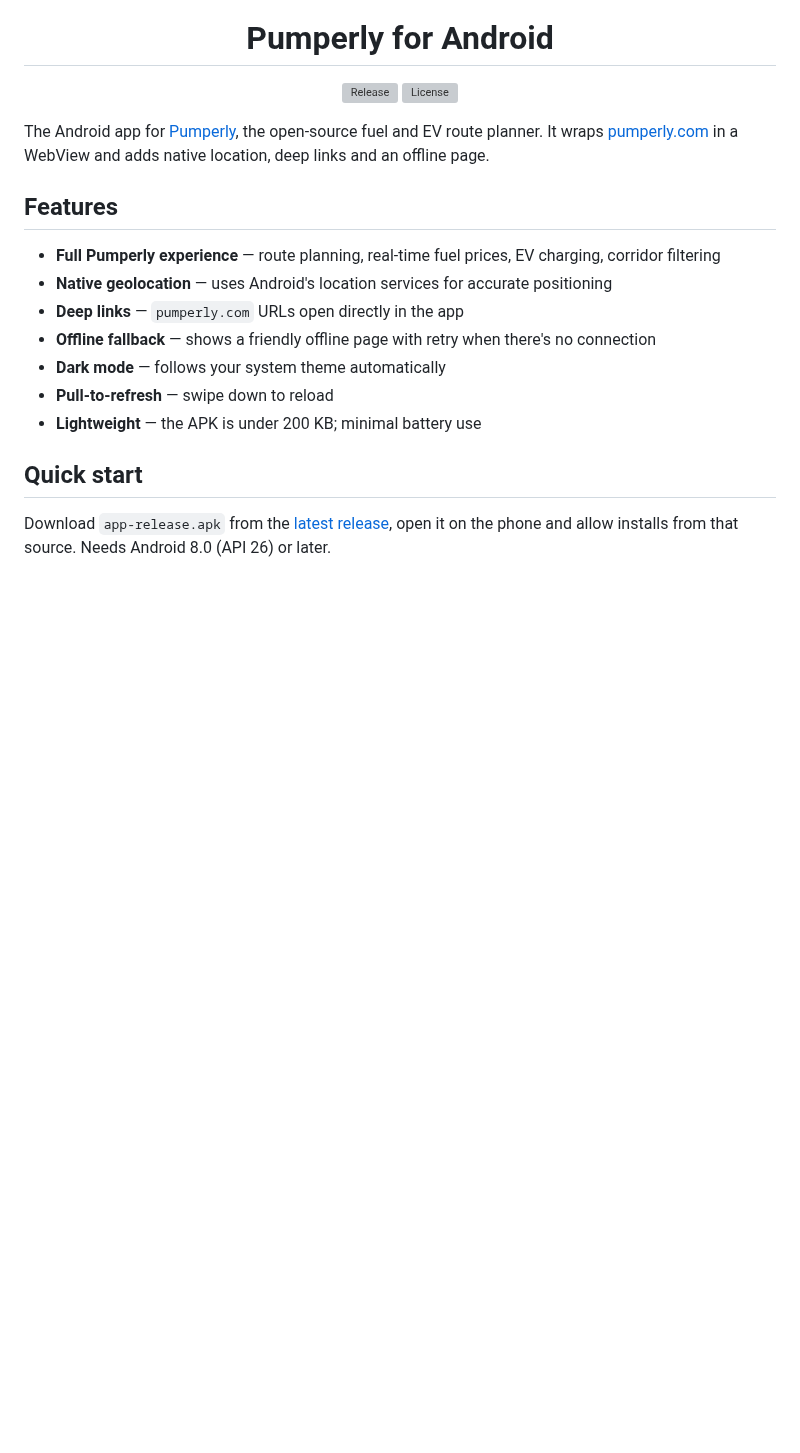
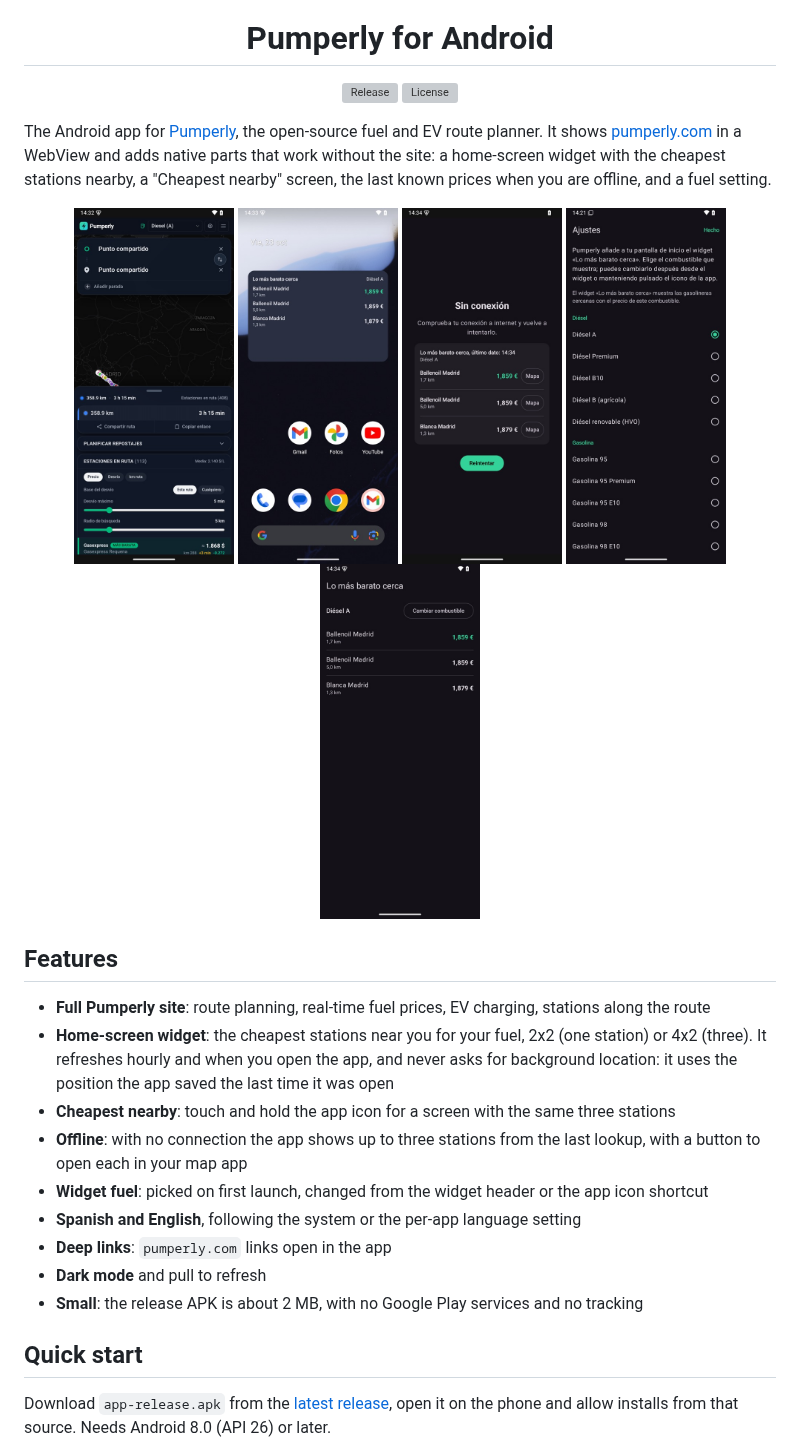
Before and after one commit to GeiserX/Pumperly-android, a Markdown page: README.md, the part around the change. Drawn GitHub-style; pictures changed too: docs/images/screenshots/01-web-shell-route.jpg (added), docs/images/screenshots/02-widget-home.jpg (added), docs/images/screenshots/03-offline-cached-list.jpg (added); blank space fills up the shorter version; grey boxes are pictures that could not be loaded.

Commit message:
feat(app): let people add the widget and reach the offline list, fuel picker and cheapest-nearby screen (#48)

```diff
--- a/README.md
+++ b/README.md
@@ -9,17 +9,27 @@
   <a href="LICENSE"><img src="https://img.shields.io/github/license/GeiserX/Pumperly-android?style=flat-square" alt="License"></a>
 </p>
 
-The Android app for [Pumperly](https://github.com/GeiserX/Pumperly), the open-source fuel and EV route planner. It wraps [pumperly.com](https://pumperly.com) in a WebView and adds native location, deep links and an offline page.
+The Android app for [Pumperly](https://github.com/GeiserX/Pumperly), the open-source fuel and EV route planner. It shows [pumperly.com](https://pumperly.com) in a WebView and adds native parts that work without the site: a home-screen widget with the cheapest stations nearby, a "Cheapest nearby" screen, the last known prices when you are offline, and a fuel setting.
+
+<p align="center">
+  <img src="docs/images/screenshots/01-web-shell-route.jpg" alt="Route from Madrid to Valencia with stations coloured by price" width="160"/>
+  <img src="docs/images/screenshots/02-widget-home.jpg" alt="Cheapest nearby widget on the home screen" width="160"/>
+  <img src="docs/images/screenshots/03-offline-cached-list.jpg" alt="Offline screen with the last known stations" width="160"/>
+  <img src="docs/images/screenshots/04-fuel-picker-first-run.jpg" alt="Widget fuel picker on first launch" width="160"/>
+  <img src="docs/images/screenshots/05-cheapest-nearby.jpg" alt="Cheapest nearby screen" width="160"/>
+</p>
 
 ## Features
 
-- **Full Pumperly experience** — route planning, real-time fuel prices, EV charging, corridor filtering
-- **Native geolocation** — uses Android's location services for accurate positioning
-- **Deep links** — `pumperly.com` URLs open directly in the app
-- **Offline fallback** — shows a friendly offline page with retry when there's no connection
-- **Dark mode** — follows your system theme automatically
-- **Pull-to-refresh** — swipe down to reload
-- **Lightweight** — the APK is under 200 KB; minimal battery use
+- **Full Pumperly site**: route planning, real-time fuel prices, EV charging, stations along the route
+- **Home-screen widget**: the cheapest stations near you for your fuel, 2x2 (one station) or 4x2 (three). It refreshes hourly and when you open the app, and never asks for background location: it uses the position the app saved the last time it was open
+- **Cheapest nearby**: touch and hold the app icon for a screen with the same three stations
+- **Offline**: with no connection the app shows up to three stations from the last lookup, with a button to open each in your map app
+- **Widget fuel**: picked on first launch, changed from the widget header or the app icon shortcut
+- **Spanish and English**, following the system or the per-app language setting
+- **Deep links**: `pumperly.com` links open in the app
+- **Dark mode** and pull to refresh
+- **Small**: the release APK is about 2 MB, with no Google Play services and no tracking
 
 ## Quick start
 
```
Also changed, not shown: CLAUDE.md (+18 -10 lines), 10 other files.
